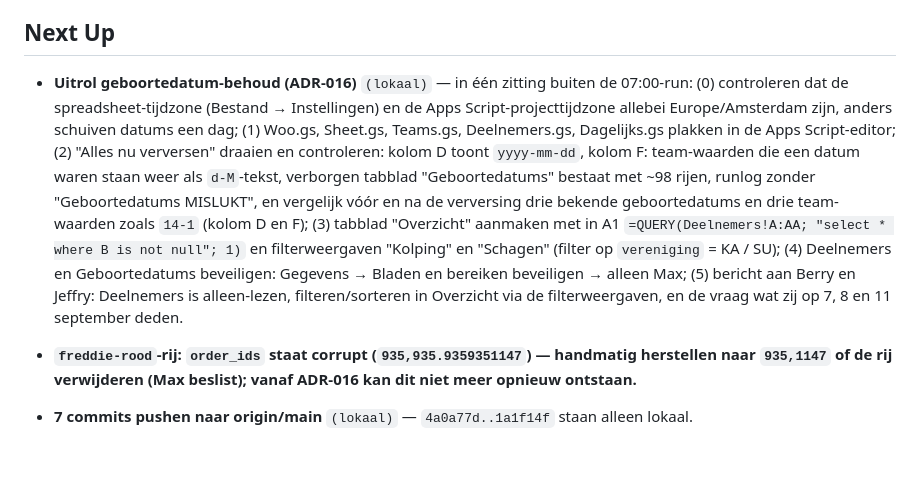
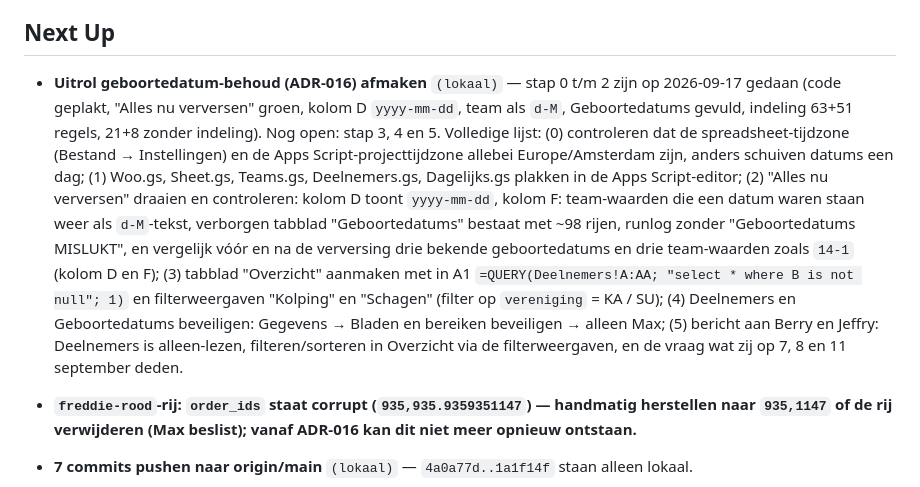
Before and after one commit to maxgreit/grovia, a Markdown page: docs/TODO.md, the part around the change. Drawn GitHub-style; blank space fills up the shorter version.

Commit message:
docs: uitrol ADR-016 stap 0-2 afgerond, stap 3-5 open
Co-Authored-By: Claude Fable 5.1 <noreply@anthropic.com>

```diff
--- a/docs/TODO.md
+++ b/docs/TODO.md
@@ -5,7 +5,7 @@
 
 ## Next Up
 
-- **Uitrol geboortedatum-behoud (ADR-016)** `(lokaal)` — in één zitting buiten de 07:00-run: (0) controleren dat de spreadsheet-tijdzone (Bestand → Instellingen) en de Apps Script-projecttijdzone allebei Europe/Amsterdam zijn, anders schuiven datums een dag; (1) Woo.gs, Sheet.gs, Teams.gs, Deelnemers.gs, Dagelijks.gs plakken in de Apps Script-editor; (2) "Alles nu verversen" draaien en controleren: kolom D toont `yyyy-mm-dd`, kolom F: team-waarden die een datum waren staan weer als `d-M`-tekst, verborgen tabblad "Geboortedatums" bestaat met ~98 rijen, runlog zonder "Geboortedatums MISLUKT", en vergelijk vóór en na de verversing drie bekende geboortedatums en drie team-waarden zoals `14-1` (kolom D en F); (3) tabblad "Overzicht" aanmaken met in A1 `=QUERY(Deelnemers!A:AA; "select * where B is not null"; 1)` en filterweergaven "Kolping" en "Schagen" (filter op `vereniging` = KA / SU); (4) Deelnemers en Geboortedatums beveiligen: Gegevens → Bladen en bereiken beveiligen → alleen Max; (5) bericht aan Berry en Jeffry: Deelnemers is alleen-lezen, filteren/sorteren in Overzicht via de filterweergaven, en de vraag wat zij op 7, 8 en 11 september deden.
+- **Uitrol geboortedatum-behoud (ADR-016) afmaken** `(lokaal)` — stap 0 t/m 2 zijn op 2026-09-17 gedaan (code geplakt, "Alles nu verversen" groen, kolom D `yyyy-mm-dd`, team als `d-M`, Geboortedatums gevuld, indeling 63+51 regels, 21+8 zonder indeling). Nog open: stap 3, 4 en 5. Volledige lijst: (0) controleren dat de spreadsheet-tijdzone (Bestand → Instellingen) en de Apps Script-projecttijdzone allebei Europe/Amsterdam zijn, anders schuiven datums een dag; (1) Woo.gs, Sheet.gs, Teams.gs, Deelnemers.gs, Dagelijks.gs plakken in de Apps Script-editor; (2) "Alles nu verversen" draaien en controleren: kolom D toont `yyyy-mm-dd`, kolom F: team-waarden die een datum waren staan weer als `d-M`-tekst, verborgen tabblad "Geboortedatums" bestaat met ~98 rijen, runlog zonder "Geboortedatums MISLUKT", en vergelijk vóór en na de verversing drie bekende geboortedatums en drie team-waarden zoals `14-1` (kolom D en F); (3) tabblad "Overzicht" aanmaken met in A1 `=QUERY(Deelnemers!A:AA; "select * where B is not null"; 1)` en filterweergaven "Kolping" en "Schagen" (filter op `vereniging` = KA / SU); (4) Deelnemers en Geboortedatums beveiligen: Gegevens → Bladen en bereiken beveiligen → alleen Max; (5) bericht aan Berry en Jeffry: Deelnemers is alleen-lezen, filteren/sorteren in Overzicht via de filterweergaven, en de vraag wat zij op 7, 8 en 11 september deden.
 - **`freddie-rood`-rij: `order_ids` staat corrupt (`935,935.9359351147`) — handmatig herstellen naar `935,1147` of de rij verwijderen (Max beslist); vanaf ADR-016 kan dit niet meer opnieuw ontstaan.**
 - **7 commits pushen naar origin/main** `(lokaal)` — `4a0a77d..1a1f14f` staan alleen lokaal.
 - **`migreerIxlyScoresSeizoen` verwijderen uit `Dagelijks.gs`** `(lokaal)` — de migratie is op 2026-08-26 gedraaid (repo én Apps Script-editor opschonen, zoals alle eenmalige functies).
```
Also changed, not shown: docs/HANDOFF.md (+1 -1 lines).
